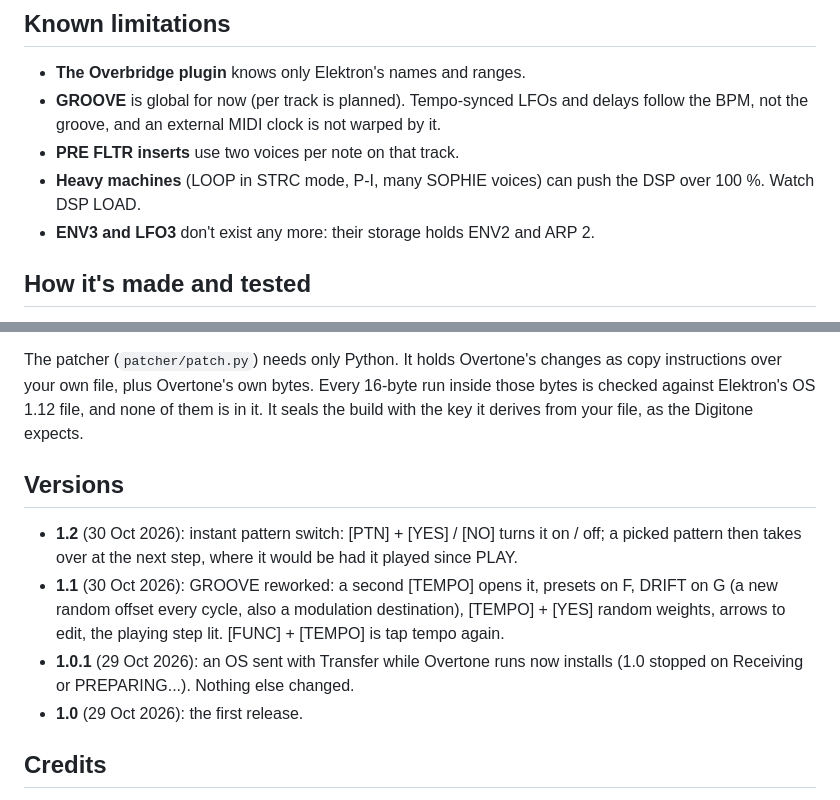
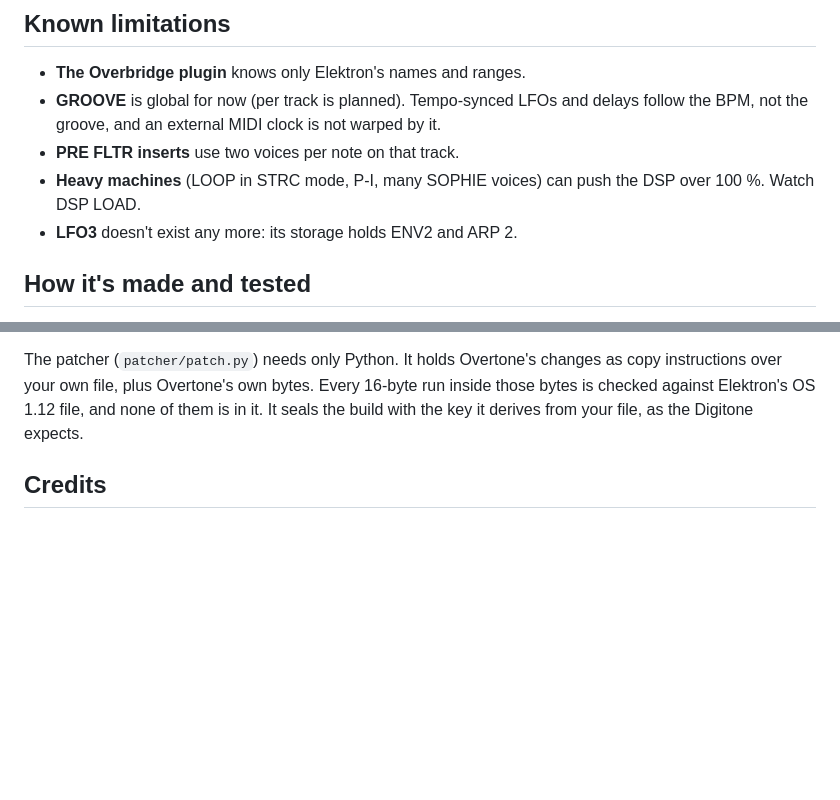
Before and after one commit to complex-ping/overtone, a Markdown page: README.md, 2 parts joined by grey strips. Rendered like a GitHub page; blank space fills up the shorter version.

Commit message:
README: only LFO3 is gone (there was never an ENV3); Versions section dropped (the releases hold the changelog)
Co-Authored-By: Claude Opus 5.5 <noreply@anthropic.com>

```diff
--- a/README.md
+++ b/README.md
@@ -252,7 +252,7 @@ work as input.
   an external MIDI clock is not warped by it.
 - **PRE FLTR inserts** use two voices per note on that track.
 - **Heavy machines** (LOOP in STRC mode, P-I, many SOPHIE voices) can push the DSP over 100 %. Watch DSP LOAD.
-- **ENV3 and LFO3** don't exist any more: their storage holds ENV2 and ARP 2.
+- **LFO3** doesn't exist any more: its storage holds ENV2 and ARP 2.
 
 ## How it's made and tested
 
@@ -268,17 +268,6 @@ from Overtone, was checked on the unit.
 The patcher (`patcher/patch.py`) needs only Python. It holds Overtone's changes as copy instructions over your own file,
 plus Overtone's own bytes. Every 16-byte run inside those bytes is checked against Elektron's OS 1.12 file, and none of them is in
 it. It seals the build with the key it derives from your file, as the Digitone expects.
-
-## Versions
-
-- **1.2** (30 Oct 2026): instant pattern switch: [PTN] + [YES] / [NO] turns it on / off; a picked pattern then takes
-  over at the next step, where it would be had it played since PLAY.
-- **1.1** (30 Oct 2026): GROOVE reworked: a second [TEMPO] opens it, presets on F, DRIFT on G (a new random
-  offset every cycle, also a modulation destination), [TEMPO] + [YES] random weights, arrows to edit, the playing step
-  lit. [FUNC] + [TEMPO] is tap tempo again.
-- **1.0.1** (29 Oct 2026): an OS sent with Transfer while Overtone runs now installs (1.0 stopped on Receiving or
-  PREPARING...). Nothing else changed.
-- **1.0** (29 Oct 2026): the first release.
 
 ## Credits
 
```
